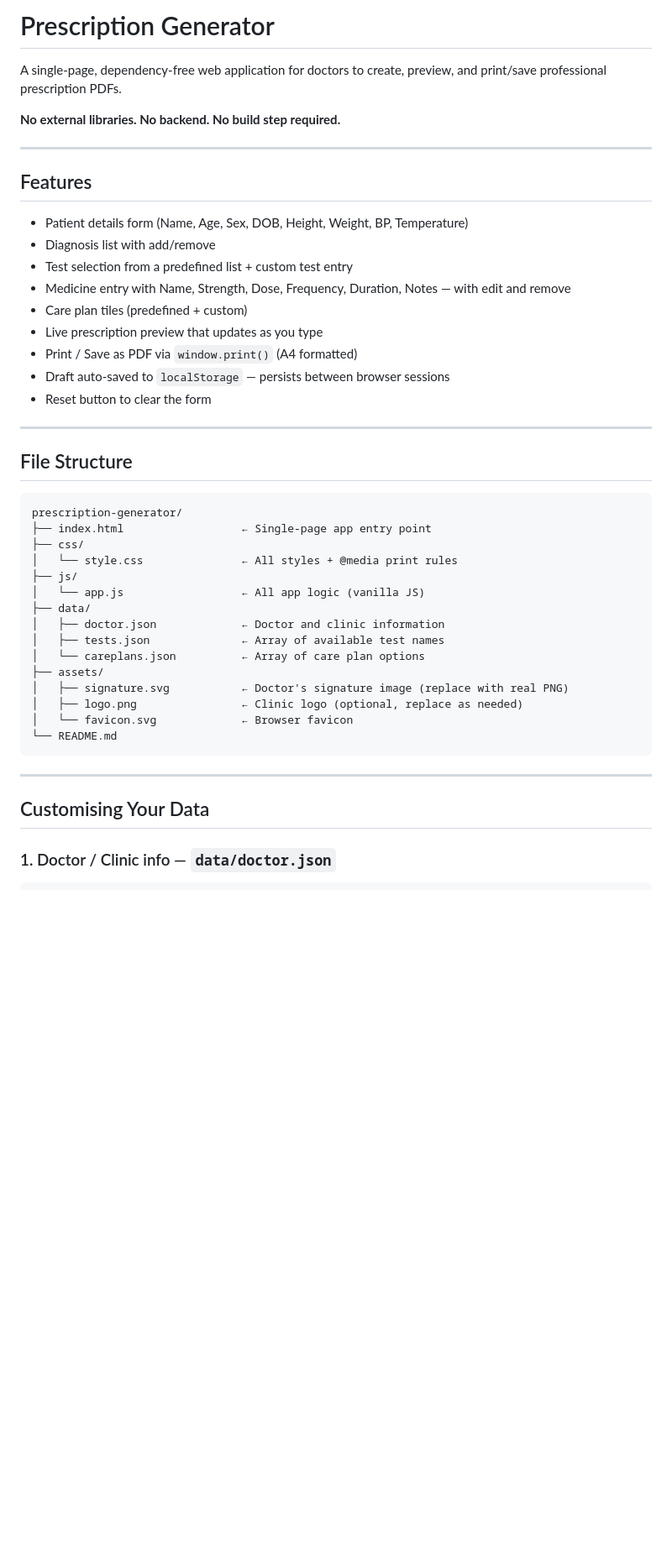
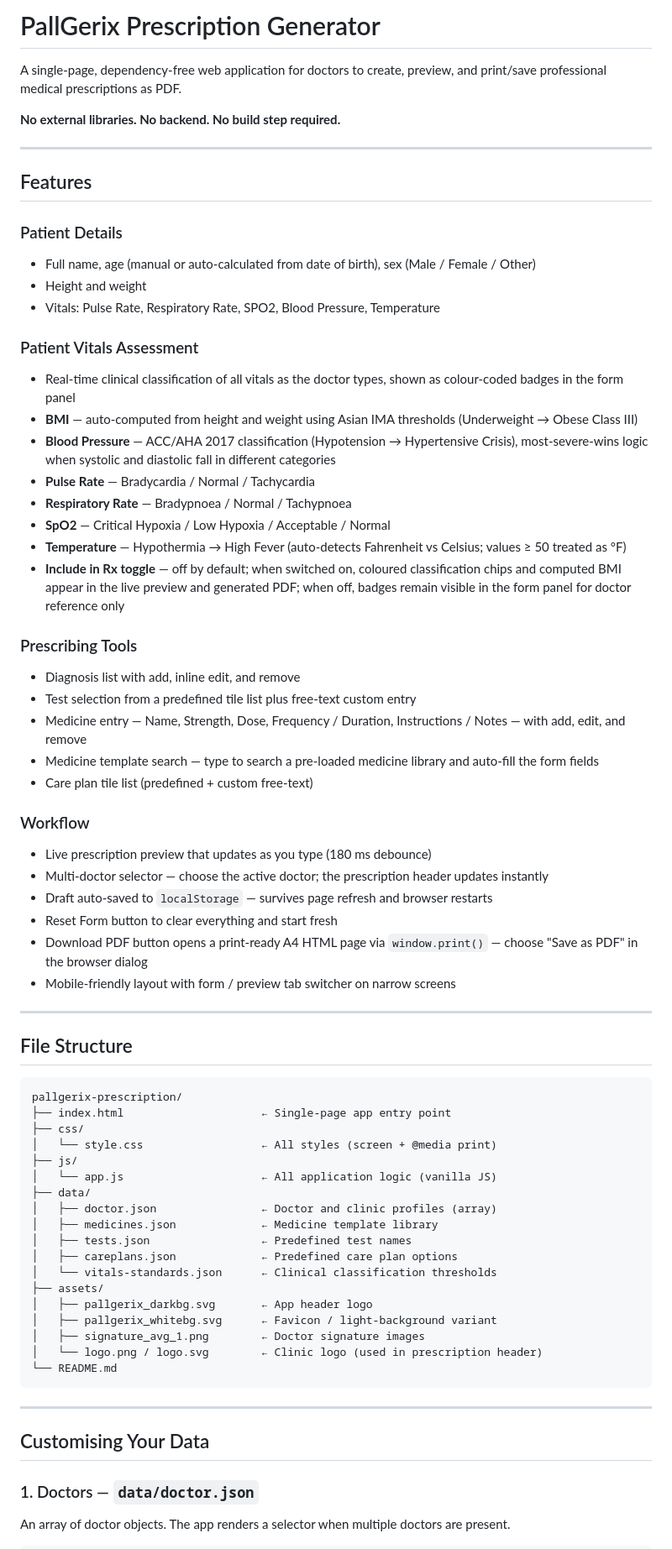
Before and after one commit to subeeshpk/pallgerix-prescription-spk, a Markdown page: README.md, the part around one of its changes. Shown at 84% size. GitHub-like rendering; blank space fills up the shorter version.

Commit message:
update README — full feature docs including Vitals Assessment and correct license
Co-Authored-By: Claude Sonnet 4.6 <noreply@anthropic.com>

````diff
--- a/README.md
+++ b/README.md
@@ -1,6 +1,6 @@
-# Prescription Generator
+# PallGerix Prescription Generator
 
-A single-page, dependency-free web application for doctors to create, preview, and print/save professional prescription PDFs.
+A single-page, dependency-free web application for doctors to create, preview, and print/save professional medical prescriptions as PDF.
 
 **No external libraries. No backend. No build step required.**
 
@@ -8,35 +8,58 @@ A single-page, dependency-free web application for doctors to create, preview, a
 
 ## Features
 
-- Patient details form (Name, Age, Sex, DOB, Height, Weight, BP, Temperature)
-- Diagnosis list with add/remove
-- Test selection from a predefined list + custom test entry
-- Medicine entry with Name, Strength, Dose, Frequency, Duration, Notes — with edit and remove
-- Care plan tiles (predefined + custom)
-- Live prescription preview that updates as you type
-- Print / Save as PDF via `window.print()` (A4 formatted)
-- Draft auto-saved to `localStorage` — persists between browser sessions
-- Reset button to clear the form
+### Patient Details
+- Full name, age (manual or auto-calculated from date of birth), sex (Male / Female / Other)
+- Height and weight
+- Vitals: Pulse Rate, Respiratory Rate, SPO2, Blood Pressure, Temperature
+
+### Patient Vitals Assessment
+- Real-time clinical classification of all vitals as the doctor types, shown as colour-coded badges in the form panel
+- **BMI** — auto-computed from height and weight using Asian IMA thresholds (Underweight → Obese Class III)
+- **Blood Pressure** — ACC/AHA 2017 classification (Hypotension → Hypertensive Crisis), most-severe-wins logic when systolic and diastolic fall in different categories
+- **Pulse Rate** — Bradycardia / Normal / Tachycardia
+- **Respiratory Rate** — Bradypnoea / Normal / Tachypnoea
+- **SpO2** — Critical Hypoxia / Low Hypoxia / Acceptable / Normal
+- **Temperature** — Hypothermia → High Fever (auto-detects Fahrenheit vs Celsius; values ≥ 50 treated as °F)
+- **Include in Rx toggle** — off by default; when switched on, coloured classification chips and computed BMI appear in the live preview and generated PDF; when off, badges remain visible in the form panel for doctor reference only
+
+### Prescribing Tools
+- Diagnosis list with add, inline edit, and remove
+- Test selection from a predefined tile list plus free-text custom entry
+- Medicine entry — Name, Strength, Dose, Frequency / Duration, Instructions / Notes — with add, edit, and remove
+- Medicine template search — type to search a pre-loaded medicine library and auto-fill the form fields
+- Care plan tile list (predefined + custom free-text)
+
+### Workflow
+- Live prescription preview that updates as you type (180 ms debounce)
+- Multi-doctor selector — choose the active doctor; the prescription header updates instantly
+- Draft auto-saved to `localStorage` — survives page refresh and browser restarts
+- Reset Form button to clear everything and start fresh
+- Download PDF button opens a print-ready A4 HTML page via `window.print()` — choose "Save as PDF" in the browser dialog
+- Mobile-friendly layout with form / preview tab switcher on narrow screens
 
 ---
 
 ## File Structure
 
 ```
-prescription-generator/
-├── index.html                  ← Single-page app entry point
+pallgerix-prescription/
+├── index.html                     ← Single-page app entry point
 ├── css/
-│   └── style.css               ← All styles + @media print rules
+│   └── style.css                  ← All styles (screen + @media print)
 ├── js/
-│   └── app.js                  ← All app logic (vanilla JS)
+│   └── app.js                     ← All application logic (vanilla JS)
 ├── data/
-│   ├── doctor.json             ← Doctor and clinic information
-│   ├── tests.json              ← Array of available test names
-│   └── careplans.json          ← Array of care plan options
+│   ├── doctor.json                ← Doctor and clinic profiles (array)
+│   ├── medicines.json             ← Medicine template library
+│   ├── tests.json                 ← Predefined test names
+│   ├── careplans.json             ← Predefined care plan options
+│   └── vitals-standards.json      ← Clinical classification thresholds
 ├── assets/
-│   ├── signature.svg           ← Doctor's signature image (replace with real PNG)
-│   ├── logo.png                ← Clinic logo (optional, replace as needed)
-│   └── favicon.svg             ← Browser favicon
+│   ├── pallgerix_darkbg.svg       ← App header logo
+│   ├── pallgerix_whitebg.svg      ← Favicon / light-background variant
+│   ├── signature_avg_1.png        ← Doctor signature images
+│   └── logo.png / logo.svg        ← Clinic logo (used in prescription header)
 └── README.md
 ```
 
@@ -44,6 +67,8 @@ prescription-generator/
 
 ## Customising Your Data
 
-### 1. Doctor / Clinic info — `data/doctor.json`
+### 1. Doctors — `data/doctor.json`
+
+An array of doctor objects. The app renders a selector when multiple doctors are present.
 
 ```json
````
Also changed, not shown: other parts of README.md (+103 -65 lines).
